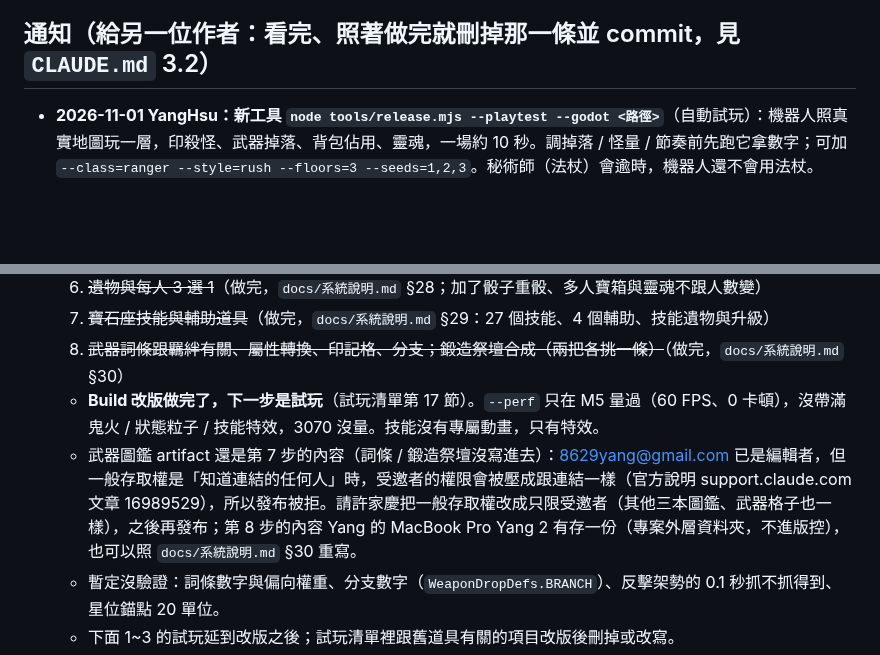
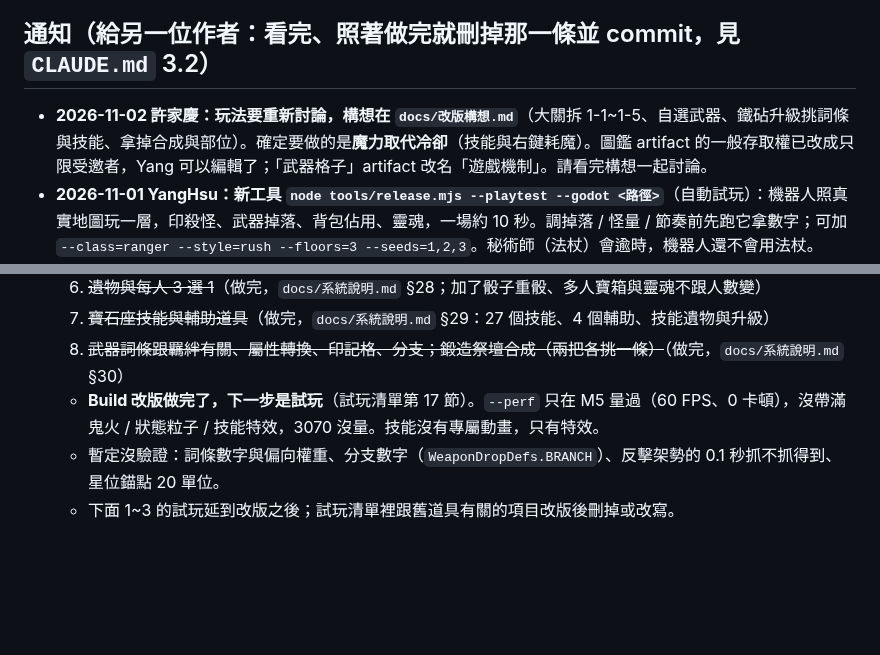
Before and after one commit to alex86106pig/Cubeborn, a Markdown page: docs/進度.md, 2 parts joined by grey strips. GitHub-like rendering; blank space fills up the shorter version.

```diff
--- a/docs/進度.md
+++ b/docs/進度.md
@@ -3,6 +3,7 @@
 > 只記：卡在哪、下一步、試過哪條路為什麼不走、哪些結論還沒驗證。解決就刪。保持一個螢幕內。
 
 ## 通知（給另一位作者：看完、照著做完就刪掉那一條並 commit，見 `CLAUDE.md` 3.2）
+- **2026-11-02 許家慶：玩法要重新討論，構想在 `docs/改版構想.md`**（大關拆 1-1~1-5、自選武器、鐵砧升級挑詞條與技能、拿掉合成與部位）。確定要做的是**魔力取代冷卻**（技能與右鍵耗魔）。圖鑑 artifact 的一般存取權已改成只限受邀者，Yang 可以編輯了；「武器格子」artifact 改名「遊戲機制」。請看完構想一起討論。
 - **2026-11-01 YangHsu：新工具 `node tools/release.mjs --playtest --godot <路徑>`**（自動試玩）：機器人照真實地圖玩一層，印殺怪、武器掉落、背包佔用、靈魂，一場約 10 秒。調掉落 / 怪量 / 節奏前先跑它拿數字；可加 `--class=ranger --style=rush --floors=3 --seeds=1,2,3`。秘術師（法杖）會逾時，機器人還不會用法杖。
 - **2026-10-31 YangHsu：新實體種類的規則（`PROJECT_GUIDELINES.md` 第 15 節）**：模型從 `WorldView._create_view` 建、材質從共用工廠拿、在 `warm_up` 各建一個；檢查「牆後剪影」會擋沒做到的類別，不要剪影的列 `XRAY_EXEMPT`。
 - **2026-10-31 YangHsu：技能強度定了公式、新工具 `node tools/release.mjs --balance`**：技能放一次對每隻怪 = 普攻單體每秒 × 冷卻 ÷ 3（`docs/設計方向.md`「技能強度」），27 個技能與幾個右鍵照這條重調（近戰技能大約 ×3~5）。調了 `defs/` 的數值就跑 `--balance`，看 `docs/平衡數字.md`（`PROJECT_GUIDELINES.md` 第 17 節）。
@@ -34,7 +35,6 @@
    7. ~~寶石座技能與輔助道具~~（做完，`docs/系統說明.md` §29：27 個技能、4 個輔助、技能遺物與升級）
    8. ~~武器詞條跟羈絆有關、屬性轉換、印記格、分支；鍛造祭壇合成（兩把各挑一條）~~（做完，`docs/系統說明.md` §30）
    - **Build 改版做完了，下一步是試玩**（試玩清單第 17 節）。`--perf` 只在 M5 量過（60 FPS、0 卡頓），沒帶滿鬼火 / 狀態粒子 / 技能特效，3070 沒量。技能沒有專屬動畫，只有特效。
-   - 武器圖鑑 artifact 還是第 7 步的內容（詞條 / 鍛造祭壇沒寫進去）：8629yang@gmail.com 已是編輯者，但一般存取權是「知道連結的任何人」時，受邀者的權限會被壓成跟連結一樣（官方說明 support.claude.com 文章 16989529），所以發布被拒。請許家慶把一般存取權改成只限受邀者（其他三本圖鑑、武器格子也一樣），之後再發布；第 8 步的內容 Yang 的 MacBook Pro Yang 2 有存一份（專案外層資料夾，不進版控），也可以照 `docs/系統說明.md` §30 重寫。
    - 暫定沒驗證：詞條數字與偏向權重、分支數字（`WeaponDropDefs.BRANCH`）、反擊架勢的 0.1 秒抓不抓得到、星位錨點 20 單位。
    - 下面 1~3 的試玩延到改版之後；試玩清單裡跟舊道具有關的項目改版後刪掉或改寫。
 1. **試玩**（試玩清單第 12~16 節）：各職業單人一局，再兩台連線試大廳選職業；單機按 F4 放第二批道具。
```
Also changed, not shown: docs/想法清單.md (+1 -0 lines), docs/改版構想.md (added, +47 -0 lines).
